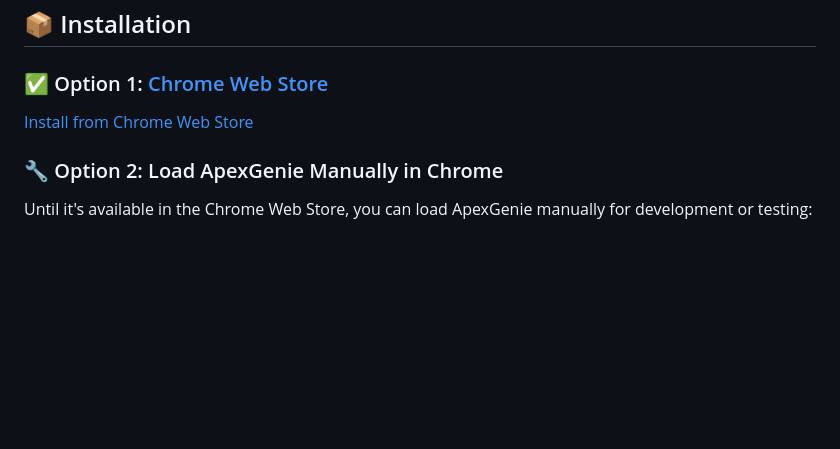
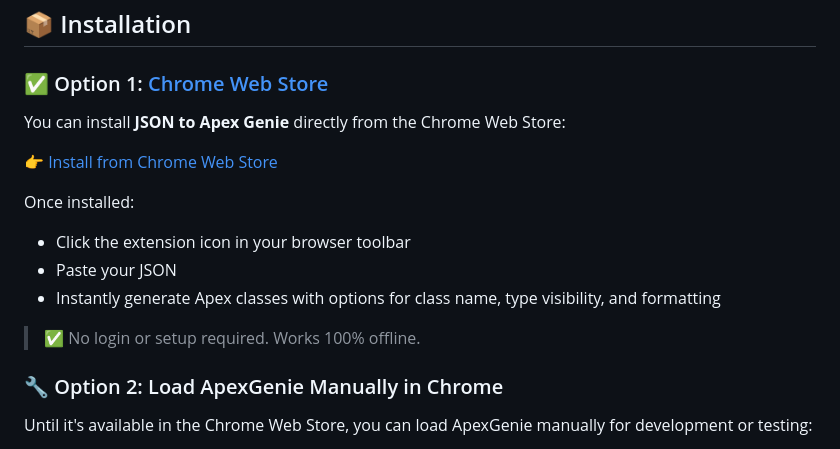
Before and after one commit to Kartikpatkar/apexgenie, a Markdown page: README.md, the part around the change printed below. Drawn GitHub-style; blank space fills up the shorter version.

```diff
--- a/README.md
+++ b/README.md
@@ -57,9 +59,17 @@ ApexGenie is a powerful Chrome Extension designed specifically for Salesforce de
 ## 📦 Installation
 
 ### ✅ Option 1: [Chrome Web Store](#)
-<!-- Stay tuned! ApexGenie will soon be available on the Chrome Web Store for one-click installation.
-Once published, replace the above with:-->
-[Install from Chrome Web Store](https://chromewebstore.google.com/detail/apexgenie-json-to-apex-co/ifliljlnfdnmagdgmomglfoimjcnpinb)
+
+You can install **JSON to Apex Genie** directly from the Chrome Web Store:
+
+👉 [Install from Chrome Web Store](https://chrome.google.com/webstore/detail/json-to-apex-genie/ifliljlnfdnmagdgmomglfoimjcnpinb)
+
+Once installed:
+- Click the extension icon in your browser toolbar
+- Paste your JSON
+- Instantly generate Apex classes with options for class name, type visibility, and formatting
+
+> ✅ No login or setup required. Works 100% offline.
 
 ### 🔧 Option 2: Load ApexGenie Manually in Chrome
 
```
Also changed, not shown: other parts of README.md (+4 -2 lines).
